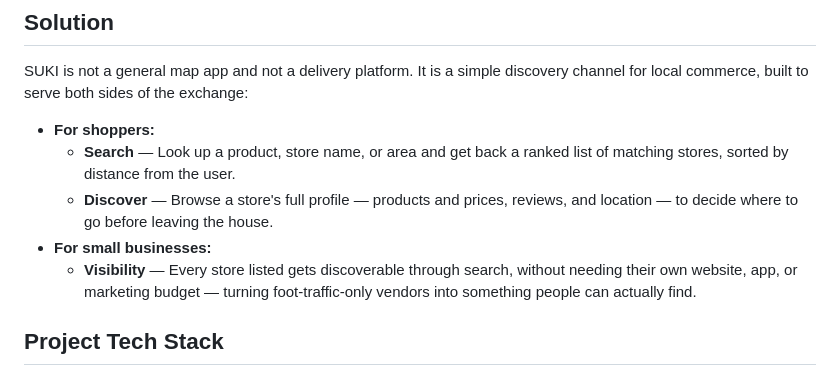
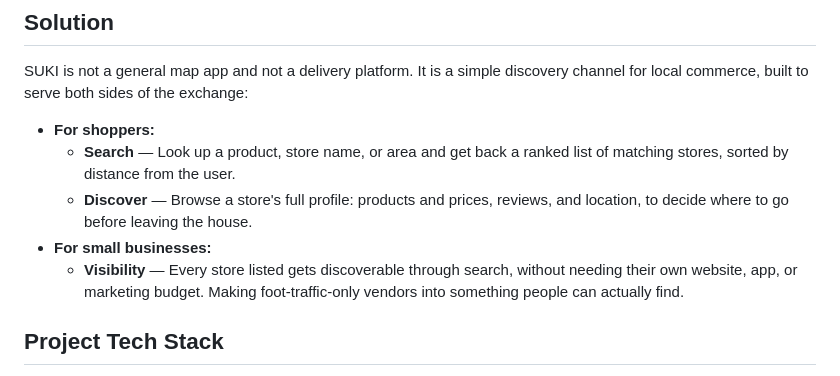
Before and after one commit to ivanuary/Hackdogz-Suki-App-GDG-Sparkfest-Hackathon, a Markdown page: SUKI HACKATHON/README.md, the part around the change. Rendered like a GitHub page.

```diff
--- a/SUKI HACKATHON/README.md
+++ b/SUKI HACKATHON/README.md
@@ -21,9 +21,9 @@ SUKI is not a general map app and not a delivery platform. It is a simple discov
 
 * **For shoppers:**
   * **Search** — Look up a product, store name, or area and get back a ranked list of matching stores, sorted by distance from the user.
-  * **Discover** — Browse a store's full profile — products and prices, reviews, and location — to decide where to go before leaving the house.
+  * **Discover** — Browse a store's full profile: products and prices, reviews, and location, to decide where to go before leaving the house.
 * **For small businesses:**
-  * **Visibility** — Every store listed gets discoverable through search, without needing their own website, app, or marketing budget — turning foot-traffic-only vendors into something people can actually find.
+  * **Visibility** — Every store listed gets discoverable through search, without needing their own website, app, or marketing budget. Making foot-traffic-only vendors into something people can actually find.
 
 ## Project Tech Stack
 
```
